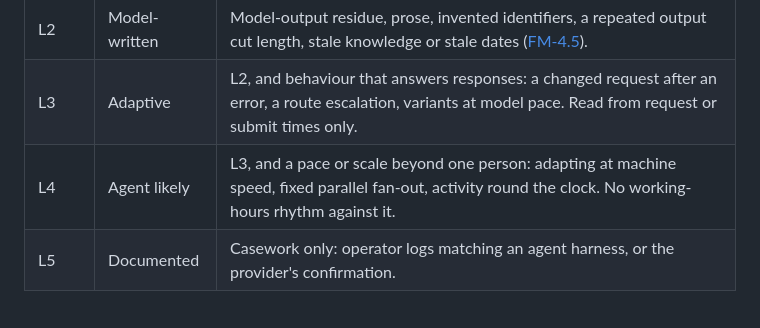
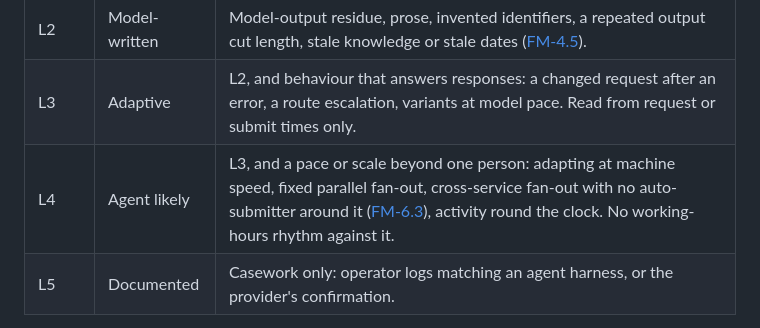
Before and after one commit to AndrewAltimit/swarmchasing, a Markdown page: docs/manual/07-attribution.md, the part around the change. Drawn GitHub-style.

Commit message:
Name cross-service fan-out in FM-7.10's L4 row
The L4 rung lists cross-service fan-out with no auto-submitter around
it beside the other pace and scale signals, as the grade computes it.

Co-Authored-By: Claude Opus 5.5 <noreply@anthropic.com>

```diff
--- a/docs/manual/07-attribution.md
+++ b/docs/manual/07-attribution.md
@@ -119,7 +119,7 @@ Before any layer is attributed, a report states how likely it is that an agent s
 | L1 | Self-described | A model or vendor name, or an agent test tag. Costs nothing to write ([FM-7.9](#fm-79-false-flag-reasoning)); worded like L0. |
 | L2 | Model-written | Model-output residue, prose, invented identifiers, a repeated output cut length, stale knowledge or stale dates ([FM-4.5](04-indicators.md#fm-45-artifact-families)). |
 | L3 | Adaptive | L2, and behaviour that answers responses: a changed request after an error, a route escalation, variants at model pace. Read from request or submit times only. |
-| L4 | Agent likely | L3, and a pace or scale beyond one person: adapting at machine speed, fixed parallel fan-out, activity round the clock. No working-hours rhythm against it. |
+| L4 | Agent likely | L3, and a pace or scale beyond one person: adapting at machine speed, fixed parallel fan-out, cross-service fan-out with no auto-submitter around it ([FM-6.3](06-timing.md#fm-63-concurrency-and-fan-out)), activity round the clock. No working-hours rhythm against it. |
 | L5 | Documented | Casework only: operator logs matching an agent harness, or the provider's confirmation. |
 
 Caps:
```
